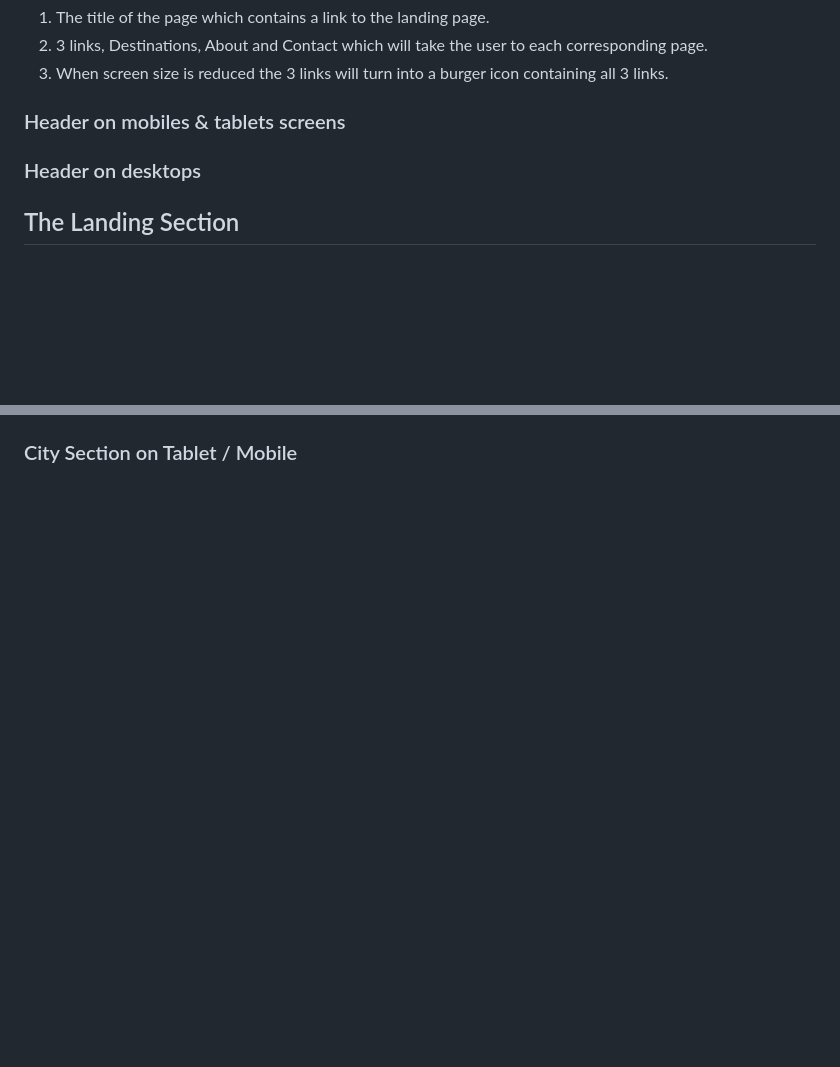
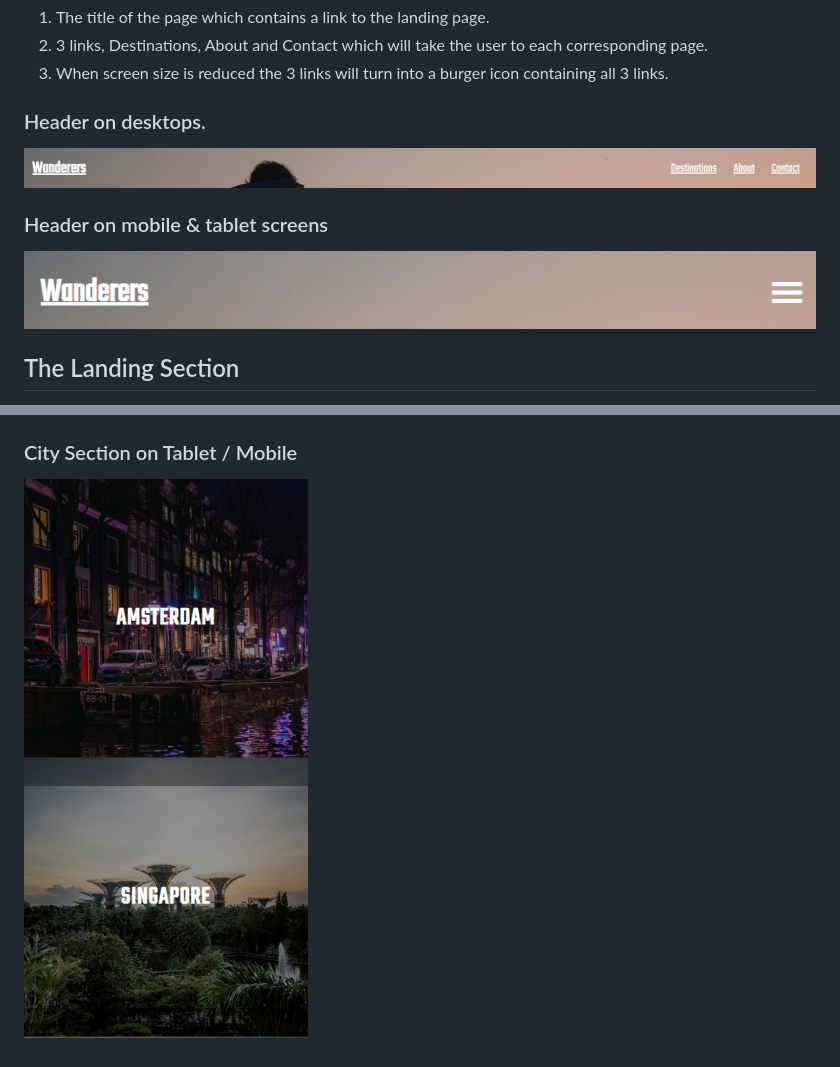
Before and after one commit to PatrickMurphy22/Wanderers, a Markdown page: README.md, 2 parts joined by grey strips. GitHub-like rendering; pictures changed too: assets/images/Wanderers-header2.png (added), assets/images/Wanderers-section2-2.png (added), assets/images/wanderers-header.png (added); blank space fills up the shorter version.

Commit message:
added read me pictures

```diff
--- a/README.md
+++ b/README.md
@@ -60,9 +60,13 @@ Memebers of the community will be able to see what locations are being ventured
 2. 3 links, Destinations, About and Contact which will take the user to each corresponding page.
 3. When screen size is reduced the 3 links will turn into a burger icon containing all 3 links.
 
-### Header on mobiles & tablets screens
+### Header on desktops.
 
-### Header on desktops
+![Header on desktop](assets/images/wanderers-header.png)
+
+### Header on mobile & tablet screens
+
+![Header on different screen sizes](assets/images/Wanderers-header2.png)
 
 ## The Landing Section
 
@@ -83 +89,3 @@ Memebers of the community will be able to see what locations are being ventured
 ### City Section on Tablet / Mobile
+
+![City Section on different screen sizes](assets/images/Wanderers-section2-2.png)
```
Also changed, not shown: other parts of README.md (+3 -1 lines), 2 other files.
